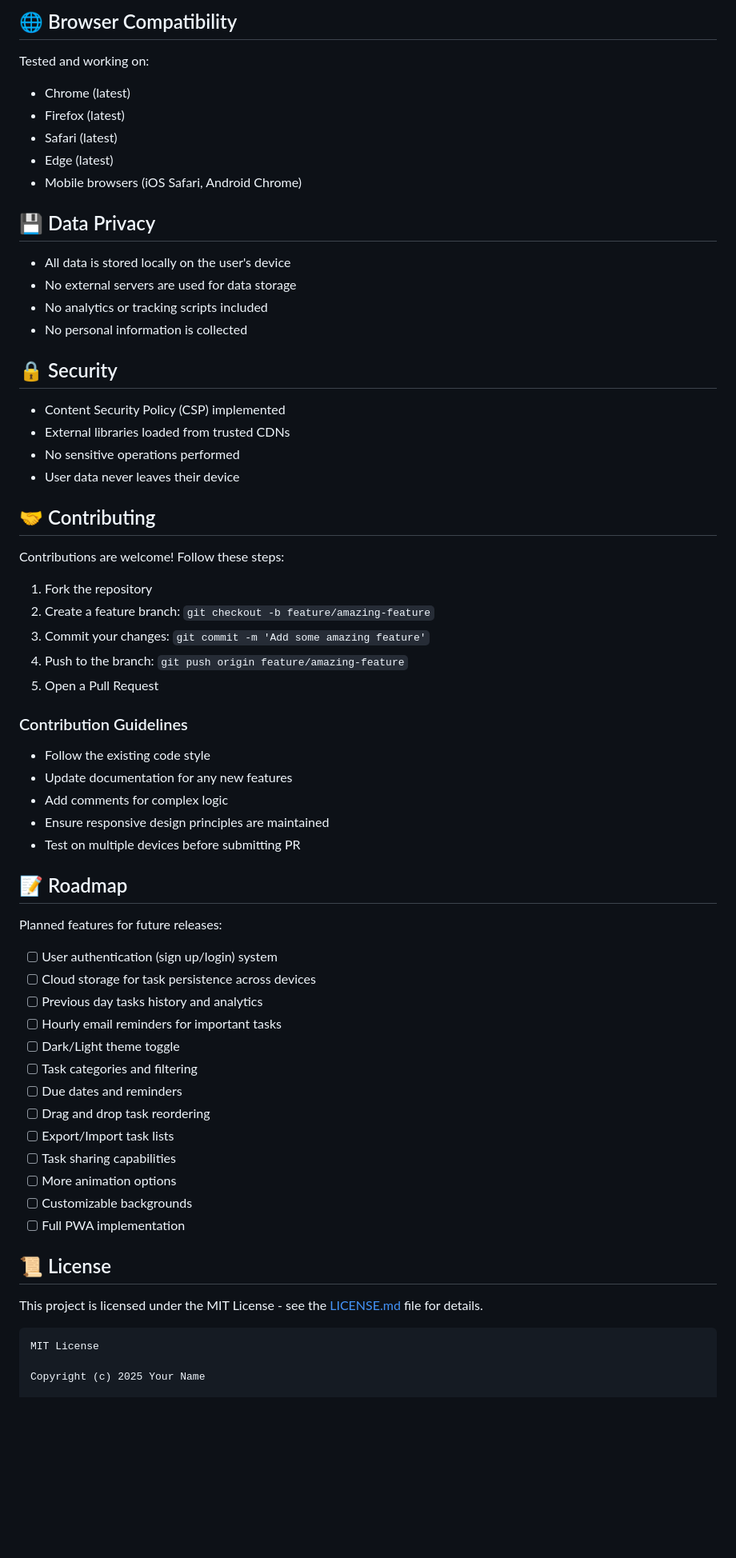
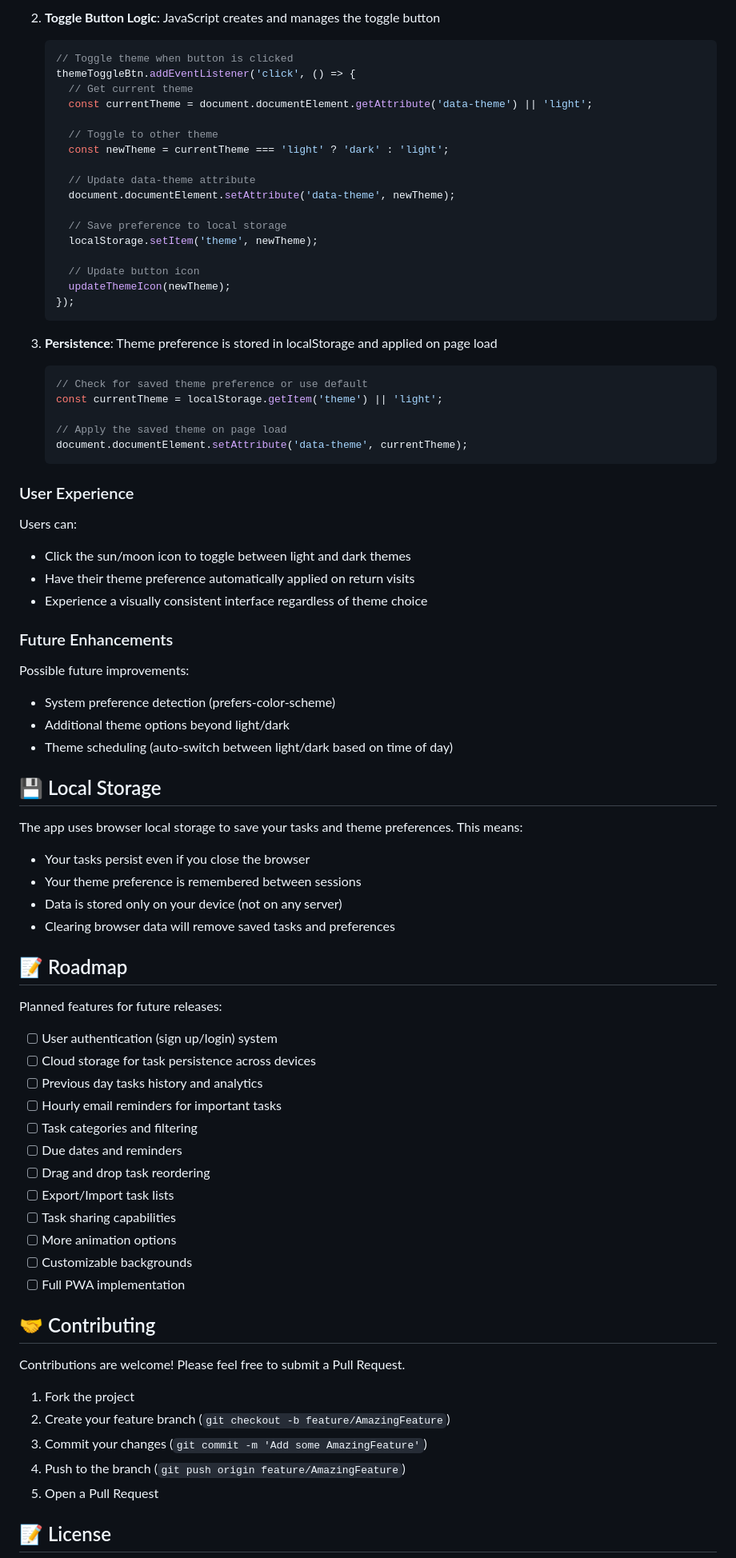
Before and after one commit to bylukeO/Just-Do-It-, a Markdown page: README.md, the part around the change printed below. Shown: that part at 80% size. Drawn GitHub-style; blank space fills up the shorter version.

````diff
--- a/README.md
+++ b/README.md
@@ -250,44 +127,55 @@ This app follows mobile-first design principles:
 
-## 🌐 Browser Compatibility
+2. **Toggle Button Logic**: JavaScript creates and manages the toggle button
+   ```javascript
+   // Toggle theme when button is clicked
+   themeToggleBtn.addEventListener('click', () => {
+     // Get current theme
+     const currentTheme = document.documentElement.getAttribute('data-theme') || 'light';
 
-Tested and working on:
-- Chrome (latest)
-- Firefox (latest)
-- Safari (latest)
-- Edge (latest)
-- Mobile browsers (iOS Safari, Android Chrome)
+     // Toggle to other theme
+     const newTheme = currentTheme === 'light' ? 'dark' : 'light';
 
-## 💾 Data Privacy
+     // Update data-theme attribute
+     document.documentElement.setAttribute('data-theme', newTheme);
 
-- All data is stored locally on the user's device
-- No external servers are used for data storage
-- No analytics or tracking scripts included
-- No personal information is collected
+     // Save preference to local storage
+     localStorage.setItem('theme', newTheme);
 
-## 🔒 Security
+     // Update button icon
+     updateThemeIcon(newTheme);
+   });
+   ```
 
-- Content Security Policy (CSP) implemented
-- External libraries loaded from trusted CDNs
-- No sensitive operations performed
-- User data never leaves their device
+3. **Persistence**: Theme preference is stored in localStorage and applied on page load
+   ```javascript
+   // Check for saved theme preference or use default
+   const currentTheme = localStorage.getItem('theme') || 'light';
 
-## 🤝 Contributing
+   // Apply the saved theme on page load
+   document.documentElement.setAttribute('data-theme', currentTheme);
+   ```
 
-Contributions are welcome! Follow these steps:
+### User Experience
 
-1. Fork the repository
-2. Create a feature branch: `git checkout -b feature/amazing-feature`
-3. Commit your changes: `git commit -m 'Add some amazing feature'`
-4. Push to the branch: `git push origin feature/amazing-feature`
-5. Open a Pull Request
+Users can:
+- Click the sun/moon icon to toggle between light and dark themes
+- Have their theme preference automatically applied on return visits
+- Experience a visually consistent interface regardless of theme choice
 
-### Contribution Guidelines
+### Future Enhancements
 
-- Follow the existing code style
-- Update documentation for any new features
-- Add comments for complex logic
-- Ensure responsive design principles are maintained
-- Test on multiple devices before submitting PR
+Possible future improvements:
+- System preference detection (prefers-color-scheme)
+- Additional theme options beyond light/dark
+- Theme scheduling (auto-switch between light/dark based on time of day)
+
+## 💾 Local Storage
+
+The app uses browser local storage to save your tasks and theme preferences. This means:
+- Your tasks persist even if you close the browser
+- Your theme preference is remembered between sessions
+- Data is stored only on your device (not on any server)
+- Clearing browser data will remove saved tasks and preferences
 
 ## 📝 Roadmap
 
@@ -297,7 +185,6 @@ Planned features for future releases:
 - [ ] Cloud storage for task persistence across devices
 - [ ] Previous day tasks history and analytics
 - [ ] Hourly email reminders for important tasks
-- [ ] Dark/Light theme toggle
 - [ ] Task categories and filtering
 - [ ] Due dates and reminders
 - [ ] Drag and drop task reordering
@@ -307,12 +194,15 @@ Planned features for future releases:
 - [ ] Customizable backgrounds
 - [ ] Full PWA implementation
 
-## 📜 License
+## 🤝 Contributing
 
-This project is licensed under the MIT License - see the [LICENSE.md](LICENSE.md) file for details.
+Contributions are welcome! Please feel free to submit a Pull Request.
 
-```
-MIT License
+1. Fork the project
+2. Create your feature branch (`git checkout -b feature/AmazingFeature`)
+3. Commit your changes (`git commit -m 'Add some AmazingFeature'`)
+4. Push to the branch (`git push origin feature/AmazingFeature`)
+5. Open a Pull Request
 
-Copyright (c) 2025 Your Name
+## 📝 License
 
````
Also changed, not shown: other parts of README.md (+91 -238 lines).
